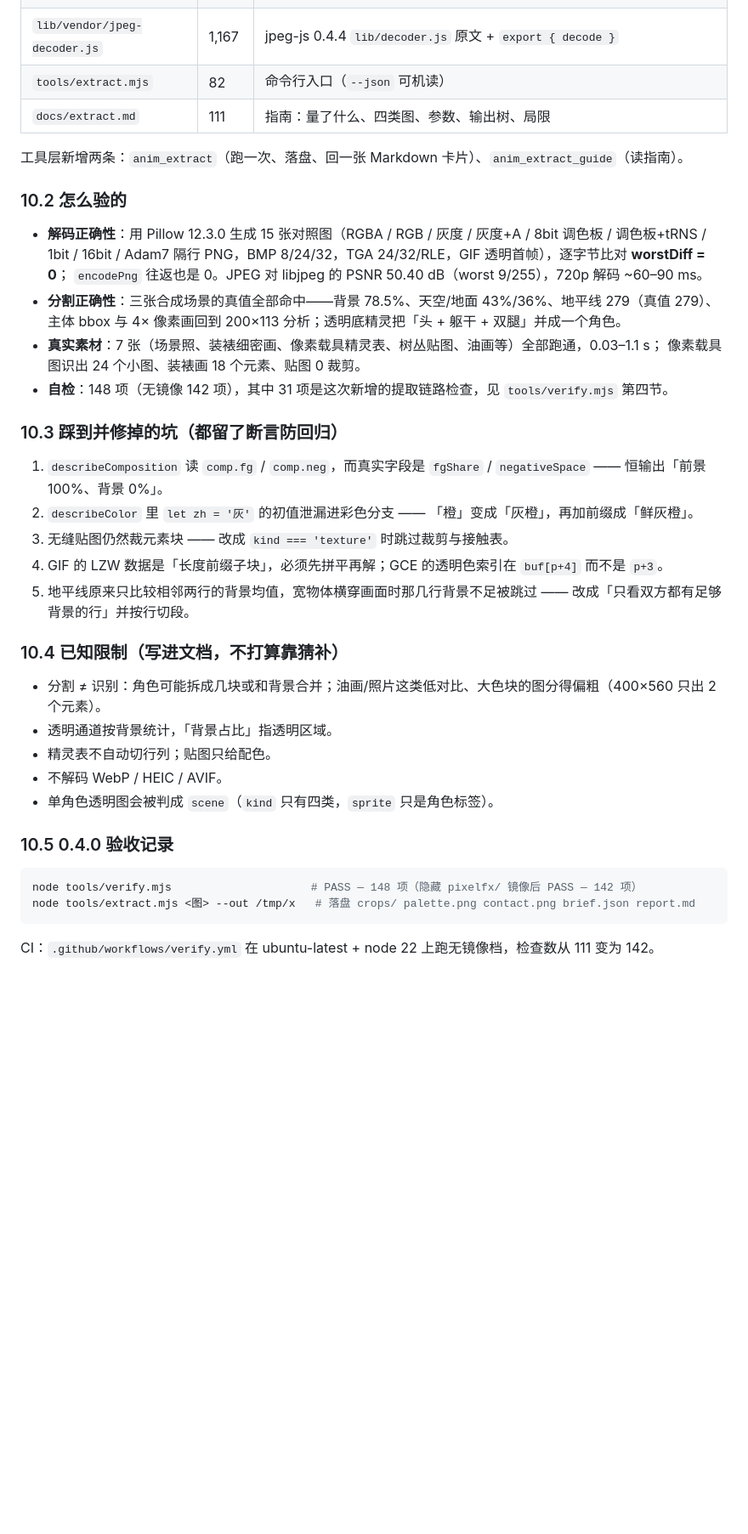
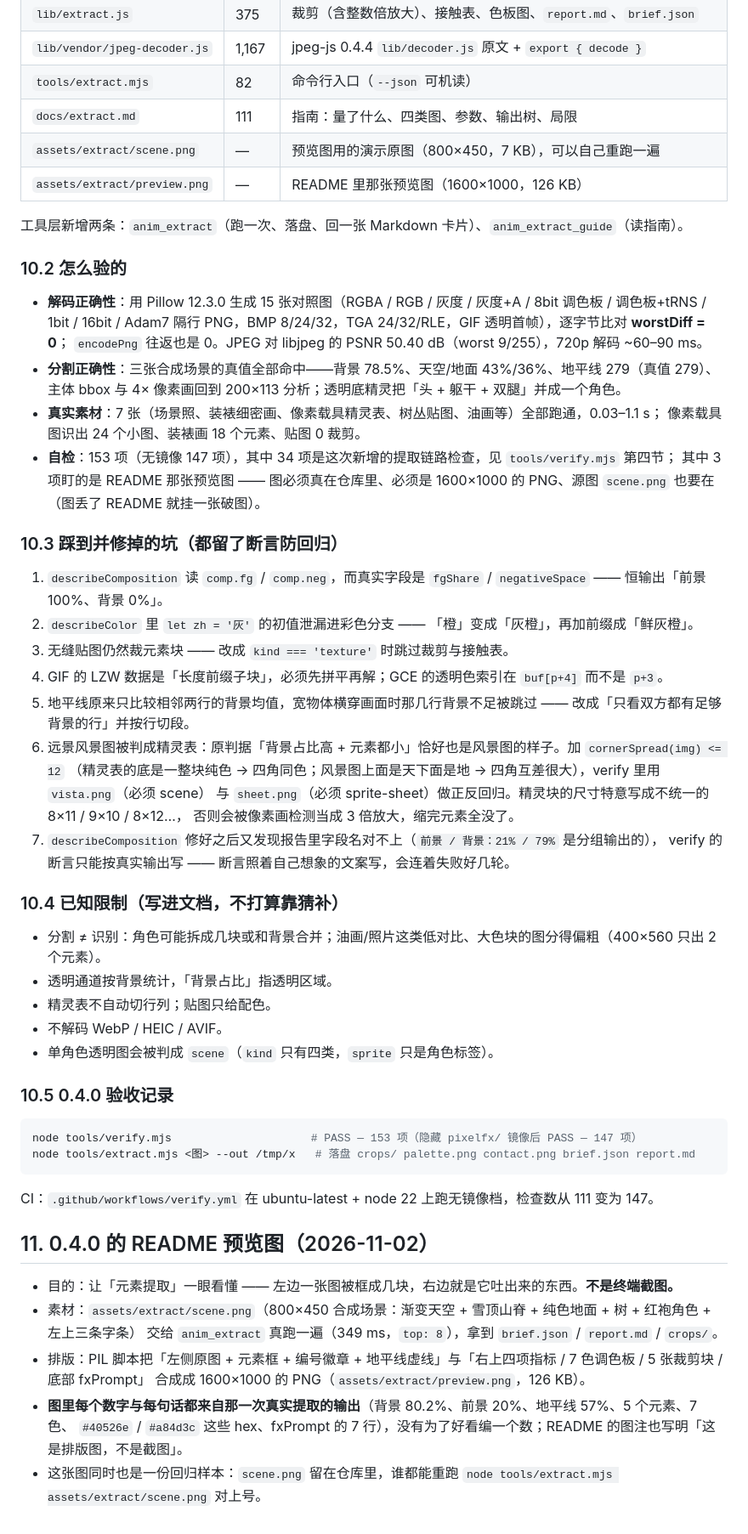
Before and after one commit to Liaoyun666/dsh-art, a Markdown page: docs/AUDIT.md, the part around one of its changes. Shown at 85% size. Drawn GitHub-style; blank space fills up the shorter version.

```diff
--- a/docs/AUDIT.md
+++ b/docs/AUDIT.md
@@ -224,6 +227,8 @@ node tools/extract.mjs <图> --out /tmp/x  # 命令行提取：裁块 + 色板 +
 | `lib/vendor/jpeg-decoder.js` | 1,167 | jpeg-js 0.4.4 `lib/decoder.js` 原文 + `export { decode }` |
 | `tools/extract.mjs` | 82 | 命令行入口（`--json` 可机读） |
 | `docs/extract.md` | 111 | 指南：量了什么、四类图、参数、输出树、局限 |
+| `assets/extract/scene.png` | — | 预览图用的演示原图（800×450，7 KB），可以自己重跑一遍 |
+| `assets/extract/preview.png` | — | README 里那张预览图（1600×1000，126 KB） |
 
 工具层新增两条：`anim_extract`（跑一次、落盘、回一张 Markdown 卡片）、`anim_extract_guide`（读指南）。
 
@@ -236,7 +241,8 @@ node tools/extract.mjs <图> --out /tmp/x  # 命令行提取：裁块 + 色板 +
   主体 bbox 与 4× 像素画回到 200×113 分析；透明底精灵把「头 + 躯干 + 双腿」并成一个角色。
 - **真实素材**：7 张（场景照、装裱细密画、像素载具精灵表、树丛贴图、油画等）全部跑通，0.03–1.1 s；
   像素载具图识出 24 个小图、装裱画 18 个元素、贴图 0 裁剪。
-- **自检**：148 项（无镜像 142 项），其中 31 项是这次新增的提取链路检查，见 `tools/verify.mjs` 第四节。
+- **自检**：153 项（无镜像 147 项），其中 34 项是这次新增的提取链路检查，见 `tools/verify.mjs` 第四节；
+  其中 3 项盯的是 README 那张预览图 —— 图必须真在仓库里、必须是 1600×1000 的 PNG、源图 `scene.png` 也要在（图丢了 README 就挂一张破图）。
 
 ### 10.3 踩到并修掉的坑（都留了断言防回归）
 
@@ -245,6 +251,12 @@ node tools/extract.mjs <图> --out /tmp/x  # 命令行提取：裁块 + 色板 +
 3. 无缝贴图仍然裁元素块 —— 改成 `kind === 'texture'` 时跳过裁剪与接触表。
 4. GIF 的 LZW 数据是「长度前缀子块」，必须先拼平再解；GCE 的透明色索引在 `buf[p+4]` 而不是 `p+3`。
 5. 地平线原来只比较相邻两行的背景均值，宽物体横穿画面时那几行背景不足被跳过 —— 改成「只看双方都有足够背景的行」并按行切段。
+6. 远景风景图被判成精灵表：原判据「背景占比高 + 元素都小」恰好也是风景图的样子。加 `cornerSpread(img) <= 12`
+   （精灵表的底是一整块纯色 → 四角同色；风景图上面是天下面是地 → 四角互差很大），verify 里用 `vista.png`（必须 scene）
+   与 `sheet.png`（必须 sprite-sheet）做正反回归。精灵块的尺寸特意写成不统一的 8×11 / 9×10 / 8×12…，
+   否则会被像素画检测当成 3 倍放大，缩完元素全没了。
+7. `describeComposition` 修好之后又发现报告里字段名对不上（`前景 / 背景：21% / 79%` 是分组输出的），
+   verify 的断言只能按真实输出写 —— 断言照着自己想象的文案写，会连着失败好几轮。
 
 ### 10.4 已知限制（写进文档，不打算靠猜补）
 
@@ -257,8 +269,19 @@ node tools/extract.mjs <图> --out /tmp/x  # 命令行提取：裁块 + 色板 +
 ### 10.5 0.4.0 验收记录
 
 ~~~bash
-node tools/verify.mjs                     # PASS — 148 项（隐藏 pixelfx/ 镜像后 PASS — 142 项）
+node tools/verify.mjs                     # PASS — 153 项（隐藏 pixelfx/ 镜像后 PASS — 147 项）
 node tools/extract.mjs <图> --out /tmp/x   # 落盘 crops/ palette.png contact.png brief.json report.md
 ~~~
 
-CI：`.github/workflows/verify.yml` 在 ubuntu-latest + node 22 上跑无镜像档，检查数从 111 变为 142。
+CI：`.github/workflows/verify.yml` 在 ubuntu-latest + node 22 上跑无镜像档，检查数从 111 变为 147。
+
+## 11. 0.4.0 的 README 预览图（2026-11-02）
+
+- 目的：让「元素提取」一眼看懂 —— 左边一张图被框成几块，右边就是它吐出来的东西。**不是终端截图。**
+- 素材：`assets/extract/scene.png`（800×450 合成场景：渐变天空 + 雪顶山脊 + 纯色地面 + 树 + 红袍角色 + 左上三条字条）
+  交给 `anim_extract` 真跑一遍（349 ms，`top: 8`），拿到 `brief.json` / `report.md` / `crops/`。
+- 排版：PIL 脚本把「左侧原图 + 元素框 + 编号徽章 + 地平线虚线」与「右上四项指标 / 7 色调色板 / 5 张裁剪块 / 底部 fxPrompt」
+  合成成 1600×1000 的 PNG（`assets/extract/preview.png`，126 KB）。
+- **图里每个数字与每句话都来自那一次真实提取的输出**（背景 80.2%、前景 20%、地平线 57%、5 个元素、7 色、
+  `#40526e` / `#a84d3c` 这些 hex、fxPrompt 的 7 行），没有为了好看编一个数；README 的图注也写明「这是排版图，不是截图」。
+- 这张图同时也是一份回归样本：`scene.png` 留在仓库里，谁都能重跑 `node tools/extract.mjs assets/extract/scene.png` 对上号。
```
Also changed, not shown: other parts of docs/AUDIT.md (+13 -10 lines), README.md (+26 -19 lines), docs/extract.md (+2 -0 lines), assets/extract/preview.png (added), assets/extract/scene.png (added), 2 other files.
